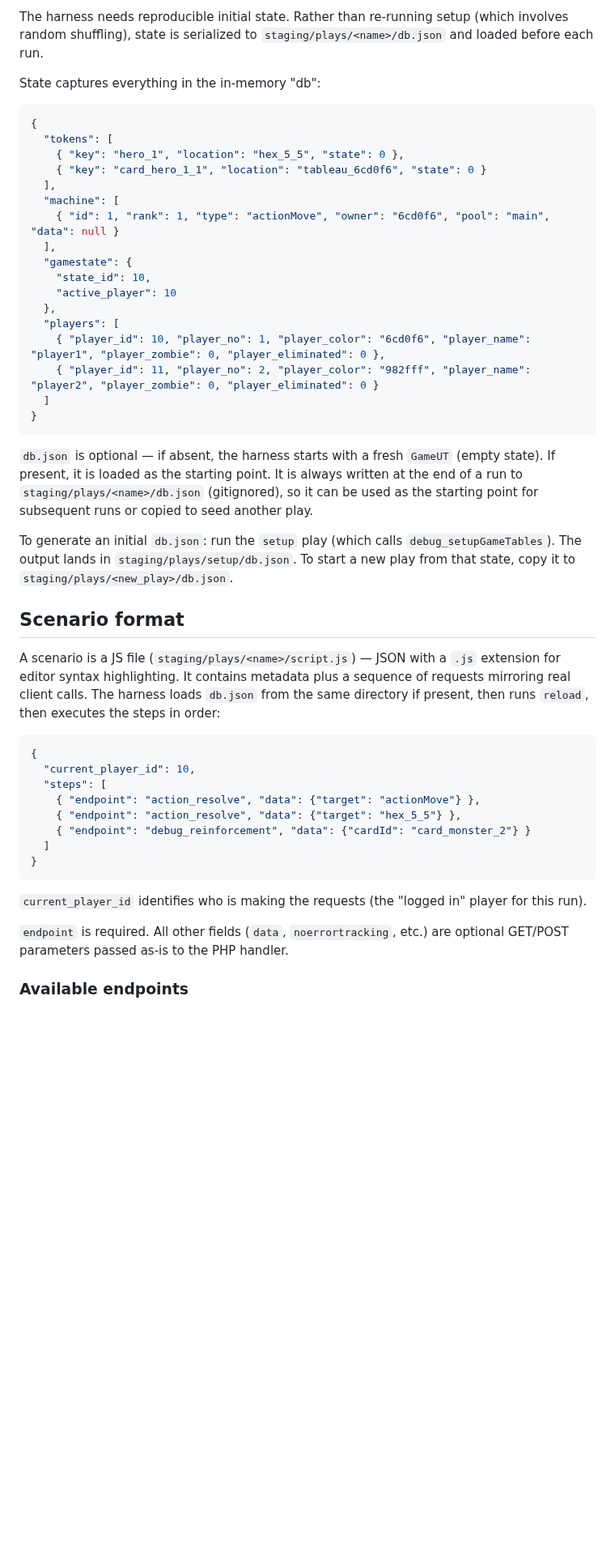
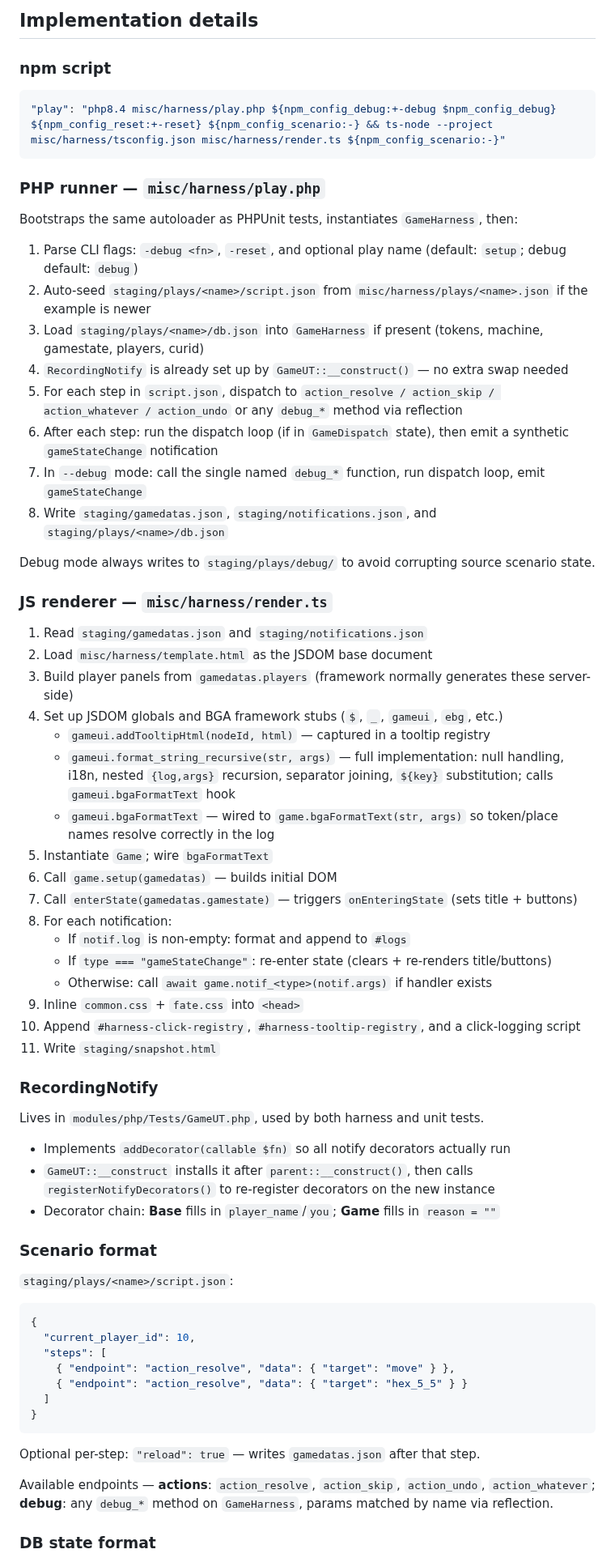
Before and after one commit to elaskavaia/bga-fate, a Markdown page: misc/docs/HARNESS.md, the part around one of its changes. Shown at 81% size. GitHub-like rendering; blank space fills up the shorter version.

````diff
--- a/misc/docs/HARNESS.md
+++ b/misc/docs/HARNESS.md
@@ -126,50 +99,72 @@ Needs `misc/harness/tsconfig.json` extending the test tsconfig:
 
-The harness needs reproducible initial state. Rather than re-running setup (which involves random shuffling), state is serialized to `staging/plays/<name>/db.json` and loaded before each run.
+## Implementation details
 
-State captures everything in the in-memory "db":
+### npm script
 
 ```json
-{
-  "tokens": [
-    { "key": "hero_1", "location": "hex_5_5", "state": 0 },
-    { "key": "card_hero_1_1", "location": "tableau_6cd0f6", "state": 0 }
-  ],
-  "machine": [
-    { "id": 1, "rank": 1, "type": "actionMove", "owner": "6cd0f6", "pool": "main", "data": null }
-  ],
-  "gamestate": {
-    "state_id": 10,
-    "active_player": 10
-  },
-  "players": [
-    { "player_id": 10, "player_no": 1, "player_color": "6cd0f6", "player_name": "player1", "player_zombie": 0, "player_eliminated": 0 },
-    { "player_id": 11, "player_no": 2, "player_color": "982fff", "player_name": "player2", "player_zombie": 0, "player_eliminated": 0 }
-  ]
-}
+"play": "php8.4 misc/harness/play.php ${npm_config_debug:+-debug $npm_config_debug} ${npm_config_reset:+-reset} ${npm_config_scenario:-} && ts-node --project misc/harness/tsconfig.json misc/harness/render.ts ${npm_config_scenario:-}"
 ```
 
-`db.json` is optional — if absent, the harness starts with a fresh `GameUT` (empty state). If present, it is loaded as the starting point. It is always written at the end of a run to `staging/plays/<name>/db.json` (gitignored), so it can be used as the starting point for subsequent runs or copied to seed another play.
+### PHP runner — `misc/harness/play.php`
 
-To generate an initial `db.json`: run the `setup` play (which calls `debug_setupGameTables`). The output lands in `staging/plays/setup/db.json`. To start a new play from that state, copy it to `staging/plays/<new_play>/db.json`.
+Bootstraps the same autoloader as PHPUnit tests, instantiates `GameHarness`, then:
 
-## Scenario format
+1. Parse CLI flags: `-debug <fn>`, `-reset`, and optional play name (default: `setup`; debug default: `debug`)
+2. Auto-seed `staging/plays/<name>/script.json` from `misc/harness/plays/<name>.json` if the example is newer
+3. Load `staging/plays/<name>/db.json` into `GameHarness` if present (tokens, machine, gamestate, players, curid)
+4. `RecordingNotify` is already set up by `GameUT::__construct()` — no extra swap needed
+5. For each step in `script.json`, dispatch to `action_resolve / action_skip / action_whatever / action_undo` or any `debug_*` method via reflection
+6. After each step: run the dispatch loop (if in `GameDispatch` state), then emit a synthetic `gameStateChange` notification
+7. In `--debug` mode: call the single named `debug_*` function, run dispatch loop, emit `gameStateChange`
+8. Write `staging/gamedatas.json`, `staging/notifications.json`, and `staging/plays/<name>/db.json`
 
-A scenario is a JS file (`staging/plays/<name>/script.js`) — JSON with a `.js` extension for editor syntax highlighting. It contains metadata plus a sequence of requests mirroring real client calls. The harness loads `db.json` from the same directory if present, then runs `reload`, then executes the steps in order:
+Debug mode always writes to `staging/plays/debug/` to avoid corrupting source scenario state.
+
+### JS renderer — `misc/harness/render.ts`
+
+1. Read `staging/gamedatas.json` and `staging/notifications.json`
+2. Load `misc/harness/template.html` as the JSDOM base document
+3. Build player panels from `gamedatas.players` (framework normally generates these server-side)
+4. Set up JSDOM globals and BGA framework stubs (`$`, `_`, `gameui`, `ebg`, etc.)
+   - `gameui.addTooltipHtml(nodeId, html)` — captured in a tooltip registry
+   - `gameui.format_string_recursive(str, args)` — full implementation: null handling, i18n, nested `{log,args}` recursion, separator joining, `${key}` substitution; calls `gameui.bgaFormatText` hook
+   - `gameui.bgaFormatText` — wired to `game.bgaFormatText(str, args)` so token/place names resolve correctly in the log
+5. Instantiate `Game`; wire `bgaFormatText`
+6. Call `game.setup(gamedatas)` — builds initial DOM
+7. Call `enterState(gamedatas.gamestate)` — triggers `onEnteringState` (sets title + buttons)
+8. For each notification:
+   - If `notif.log` is non-empty: format and append to `#logs`
+   - If `type === "gameStateChange"`: re-enter state (clears + re-renders title/buttons)
+   - Otherwise: call `await game.notif_<type>(notif.args)` if handler exists
+9. Inline `common.css` + `fate.css` into `<head>`
+10. Append `#harness-click-registry`, `#harness-tooltip-registry`, and a click-logging script
+11. Write `staging/snapshot.html`
+
+### RecordingNotify
+
+Lives in `modules/php/Tests/GameUT.php`, used by both harness and unit tests.
+
+- Implements `addDecorator(callable $fn)` so all notify decorators actually run
+- `GameUT::__construct` installs it after `parent::__construct()`, then calls `registerNotifyDecorators()` to re-register decorators on the new instance
+- Decorator chain: **Base** fills in `player_name`/`you`; **Game** fills in `reason = ""`
+
+### Scenario format
+
+`staging/plays/<name>/script.json`:
 
 ```json
 {
   "current_player_id": 10,
   "steps": [
-    { "endpoint": "action_resolve", "data": {"target": "actionMove"} },
-    { "endpoint": "action_resolve", "data": {"target": "hex_5_5"} },
-    { "endpoint": "debug_reinforcement", "data": {"cardId": "card_monster_2"} }
+    { "endpoint": "action_resolve", "data": { "target": "move" } },
+    { "endpoint": "action_resolve", "data": { "target": "hex_5_5" } }
   ]
 }
 ```
 
-`current_player_id` identifies who is making the requests (the "logged in" player for this run).
+Optional per-step: `"reload": true` — writes `gamedatas.json` after that step.
 
-`endpoint` is required. All other fields (`data`, `noerrortracking`, etc.) are optional GET/POST parameters passed as-is to the PHP handler.
+Available endpoints — **actions**: `action_resolve`, `action_skip`, `action_undo`, `action_whatever`; **debug**: any `debug_*` method on `GameHarness`, params matched by name via reflection.
 
-### Available endpoints
+### DB state format
 
````
Also changed, not shown: other parts of misc/docs/HARNESS.md (+88 -143 lines).
